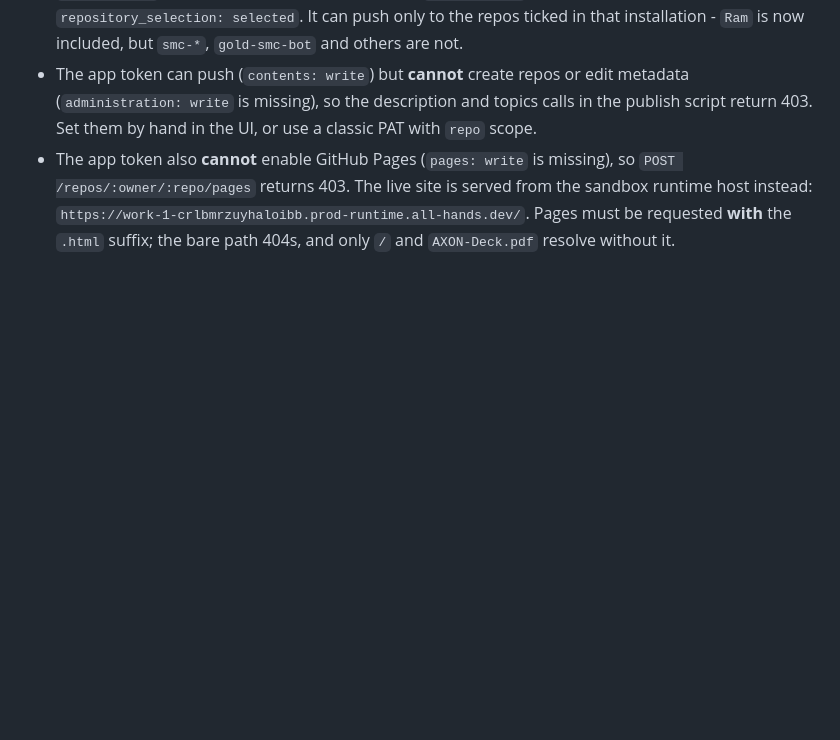
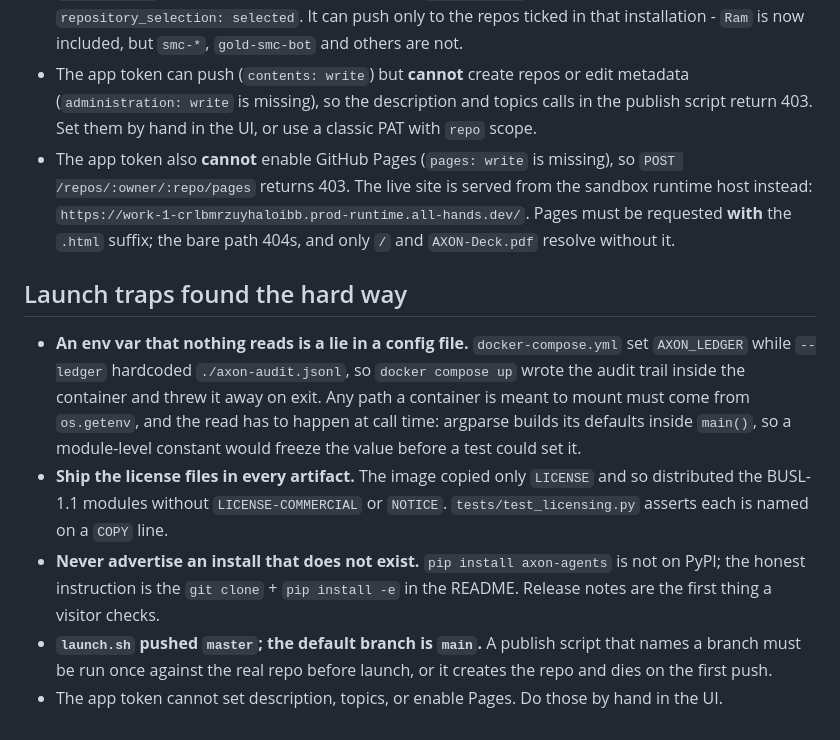
Before and after one commit to msy898931-boop/Ram, a Markdown page: AGENTS.md, the part around the change. GitHub-like rendering; blank space fills up the shorter version.

Commit message:
docs: record the launch traps
Co-authored-by: openhands <openhands@all-hands.dev>

```diff
--- a/AGENTS.md
+++ b/AGENTS.md
@@ -159,3 +159,25 @@ chromium --headless --disable-gpu --no-sandbox --no-pdf-header-footer \
   `https://work-1-crlbmrzuyhaloibb.prod-runtime.all-hands.dev/`. Pages must be
   requested **with** the `.html` suffix; the bare path 404s, and only `/` and
   `AXON-Deck.pdf` resolve without it.
+
+## Launch traps found the hard way
+
+- **An env var that nothing reads is a lie in a config file.**
+  `docker-compose.yml` set `AXON_LEDGER` while `--ledger` hardcoded
+  `./axon-audit.jsonl`, so `docker compose up` wrote the audit trail inside
+  the container and threw it away on exit. Any path a container is meant to
+  mount must come from `os.getenv`, and the read has to happen at call time:
+  argparse builds its defaults inside `main()`, so a module-level constant
+  would freeze the value before a test could set it.
+- **Ship the license files in every artifact.** The image copied only
+  `LICENSE` and so distributed the BUSL-1.1 modules without
+  `LICENSE-COMMERCIAL` or `NOTICE`. `tests/test_licensing.py` asserts each is
+  named on a `COPY` line.
+- **Never advertise an install that does not exist.** `pip install axon-agents`
+  is not on PyPI; the honest instruction is the `git clone` + `pip install -e`
+  in the README. Release notes are the first thing a visitor checks.
+- **`launch.sh` pushed `master`; the default branch is `main`.** A publish
+  script that names a branch must be run once against the real repo before
+  launch, or it creates the repo and dies on the first push.
+- The app token cannot set description, topics, or enable Pages. Do those by
+  hand in the UI.
```
